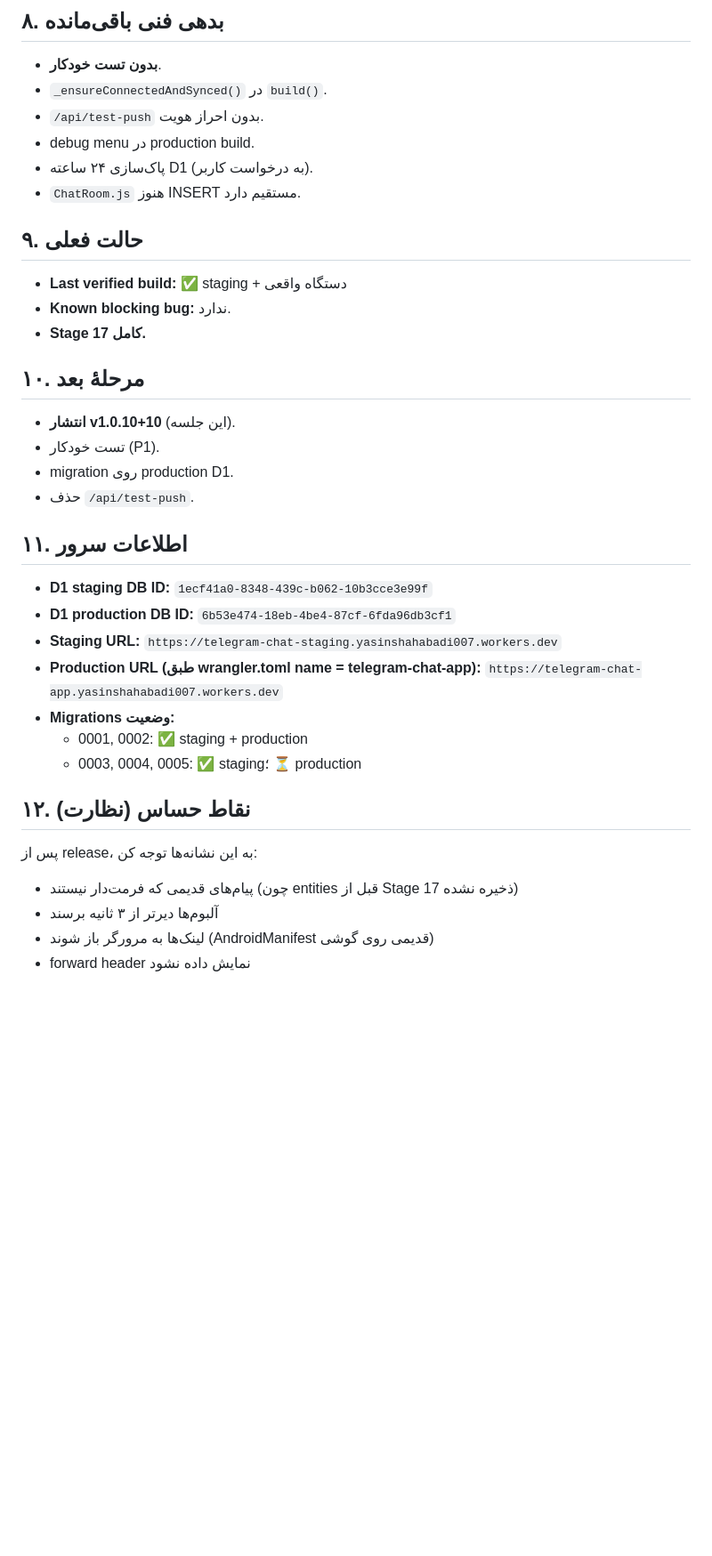
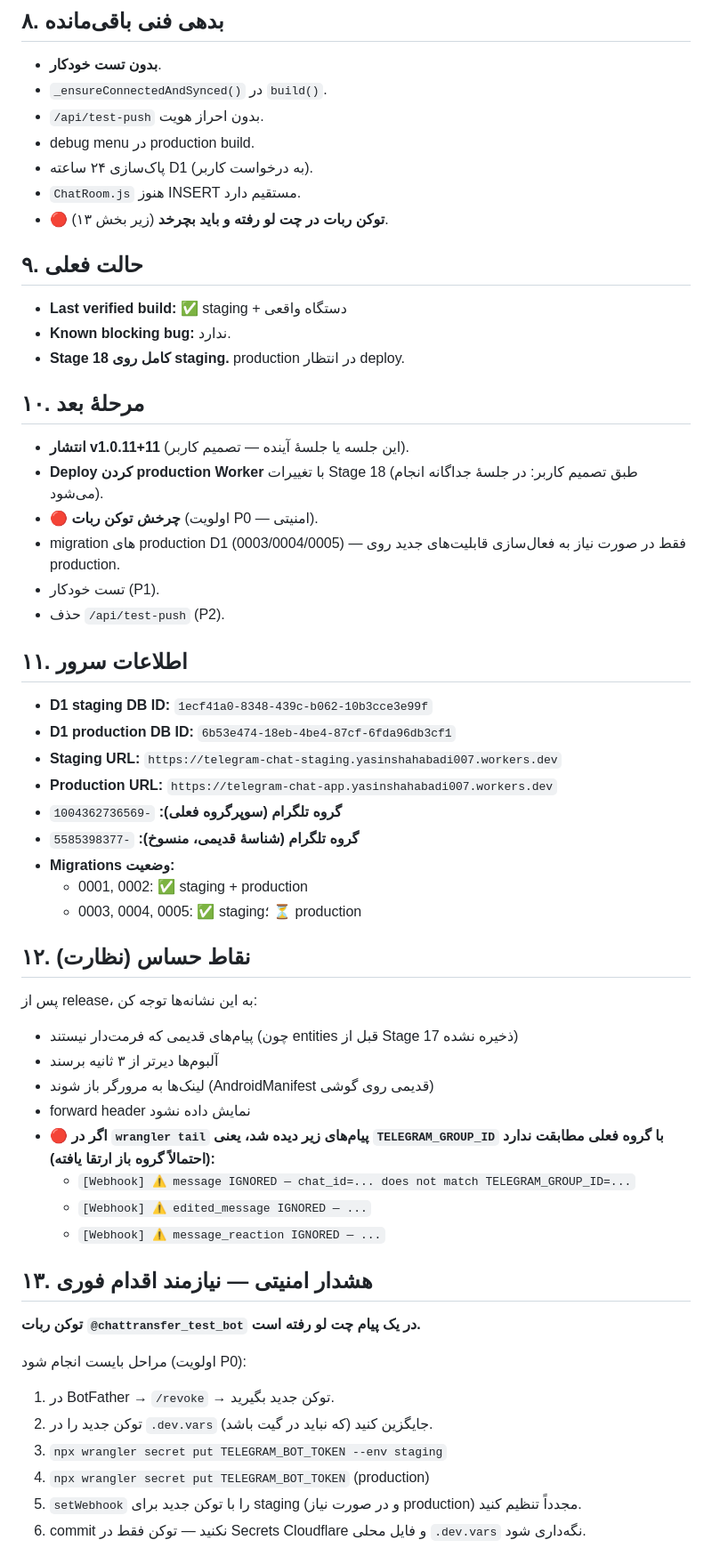
Before and after one commit to yasinshahabadi/telegram-chat, a Markdown page: AI_PROJECT_STATE.md, the part around one of its changes. Shown at 89% size. Rendered like a GitHub page; blank space fills up the shorter version.

Commit message:
docs(state): record supergroup fix and security action item

```diff
--- a/AI_PROJECT_STATE.md
+++ b/AI_PROJECT_STATE.md
@@ -169,25 +164,33 @@ domain/models/
 - debug menu در production build.
 - پاک‌سازی ۲۴ ساعته D1 (به درخواست کاربر).
 - `ChatRoom.js` هنوز INSERT مستقیم دارد.
+- **🔴 توکن ربات در چت لو رفته و باید بچرخد** (زیر بخش ۱۳).
 
 ## ۹. حالت فعلی
 
 - **Last verified build:** ✅ staging + دستگاه واقعی
 - **Known blocking bug:** ندارد.
-- **Stage 17 کامل.**
+- **Stage 18 کامل روی staging.** production در انتظار deploy.
 
 ## ۱۰. مرحلهٔ بعد
-- **انتشار v1.0.10+10** (این جلسه).
+
+- **انتشار v1.0.11+11** (این جلسه یا جلسهٔ آینده — تصمیم کاربر).
+- **Deploy کردن production Worker** با تغییرات Stage 18 (طبق
+  تصمیم کاربر: در جلسهٔ جداگانه انجام می‌شود).
+- **🔴 چرخش توکن ربات** (اولویت P0 — امنیتی).
+- migration های production D1 (0003/0004/0005) — فقط در صورت نیاز به
+  فعال‌سازی قابلیت‌های جدید روی production.
 - تست خودکار (P1).
-- migration روی production D1.
-- حذف `/api/test-push`.
+- حذف `/api/test-push` (P2).
 
 ## ۱۱. اطلاعات سرور
 
 - **D1 staging DB ID:** `1ecf41a0-8348-439c-b062-10b3cce3e99f`
 - **D1 production DB ID:** `6b53e474-18eb-4be4-87cf-6fda96db3cf1`
 - **Staging URL:** `https://telegram-chat-staging.yasinshahabadi007.workers.dev`
-- **Production URL (طبق wrangler.toml name = telegram-chat-app):** `https://telegram-chat-app.yasinshahabadi007.workers.dev`
+- **Production URL:** `https://telegram-chat-app.yasinshahabadi007.workers.dev`
+- **گروه تلگرام (سوپرگروه فعلی):** `-1004362736569`
+- **گروه تلگرام (شناسهٔ قدیمی، منسوخ):** `-5585398377`
 - **Migrations وضعیت:**
   - 0001, 0002: ✅ staging + production
   - 0003, 0004, 0005: ✅ staging؛ ⏳ production
@@ -199,3 +202,24 @@ domain/models/
 - آلبوم‌ها دیرتر از ۳ ثانیه برسند
 - لینک‌ها به مرورگر باز شوند (AndroidManifest قدیمی روی گوشی)
 - forward header نمایش داده نشود
+- **🔴 اگر در `wrangler tail` پیام‌های زیر دیده شد، یعنی `TELEGRAM_GROUP_ID`
+  با گروه فعلی مطابقت ندارد (احتمالاً گروه باز ارتقا یافته):**
+  - `[Webhook] ⚠️ message IGNORED — chat_id=... does not match TELEGRAM_GROUP_ID=...`
+  - `[Webhook] ⚠️ edited_message IGNORED — ...`
+  - `[Webhook] ⚠️ message_reaction IGNORED — ...`
+
+## ۱۳. هشدار امنیتی — نیازمند اقدام فوری
+
+**توکن ربات `@chattransfer_test_bot` در یک پیام چت لو رفته است.**
+
+مراحل بایست انجام شود (اولویت P0):
+
+1. در BotFather → `/revoke` → توکن جدید بگیرید.
+2. توکن جدید را در `.dev.vars` (که نباید در گیت باشد) جایگزین کنید.
+3. `npx wrangler secret put TELEGRAM_BOT_TOKEN --env staging`
+4. `npx wrangler secret put TELEGRAM_BOT_TOKEN` (production)
+5. `setWebhook` را با توکن جدید برای staging (و در صورت نیاز production)
+   مجدداً تنظیم کنید.
+6. commit نکنید — توکن فقط در Secrets Cloudflare و فایل محلی `.dev.vars`
+   نگه‌داری شود.
+
```
Also changed, not shown: other parts of AI_PROJECT_STATE.md (+40 -25 lines).
